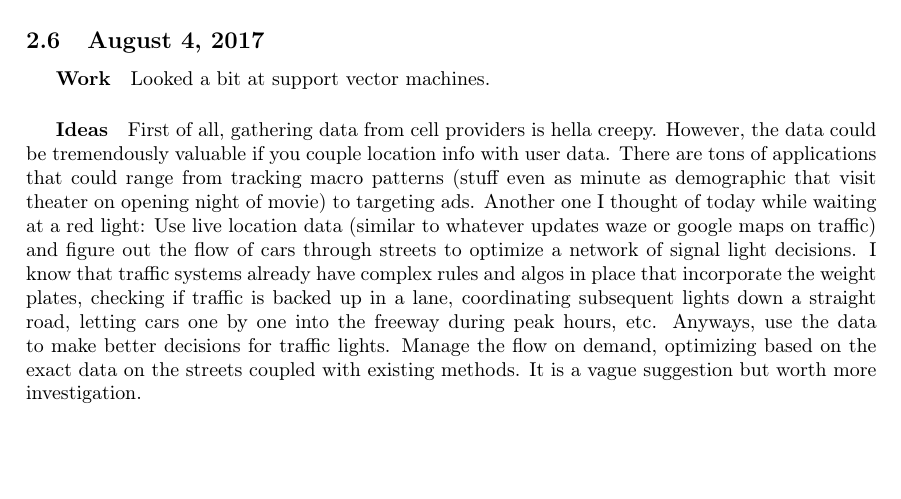
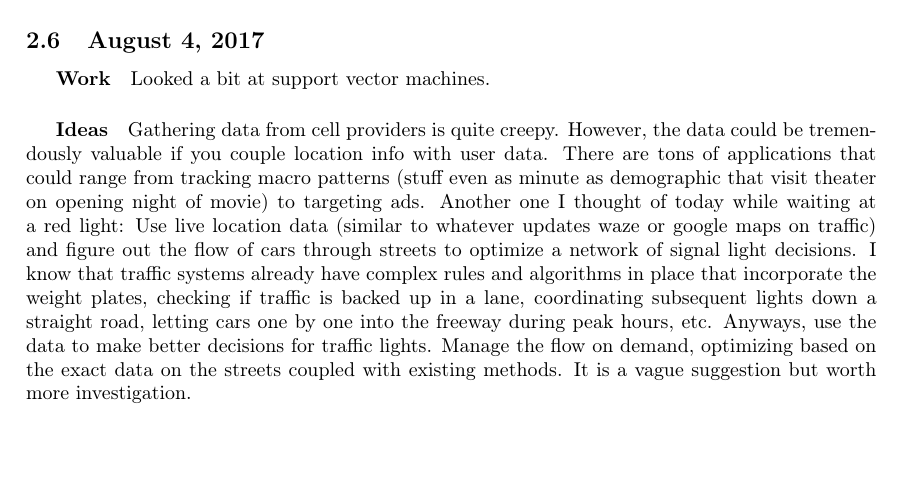
Before and after one commit to SriramS32/work_journal, a LaTeX document (journal.tex): part of page 2 of 2, cut so that both start at the same text. Compiled offline with pdfLaTeX.

Commit message:
better wording

```diff
--- a/journal.tex
+++ b/journal.tex
@@ -60,5 +60,5 @@ Cooler helmet or head protection that fulfills helmet requirements in cities wit
 \subparagraph{Work}
 Looked a bit at support vector machines.
 \subparagraph{Ideas}
-First of all, gathering data from cell providers is hella creepy. However, the data could be tremendously valuable if you couple location info with user data. There are tons of applications that could range from tracking macro patterns (stuff even as minute as demographic that visit theater on opening night of movie) to targeting ads. Another one I thought of today while waiting at a red light: Use live location data (similar to whatever updates waze or google maps on traffic) and figure out the flow of cars through streets to optimize a network of signal light decisions. I know that traffic systems already have complex rules and algos in place that incorporate the weight plates, checking if traffic is backed up in a lane, coordinating subsequent lights down a straight road, letting cars one by one into the freeway during peak hours, etc. Anyways, use the data to make better decisions for traffic lights. Manage the flow on demand, optimizing based on the exact data on the streets coupled with existing methods. It is a vague suggestion but worth more investigation.
+Gathering data from cell providers is quite creepy. However, the data could be tremendously valuable if you couple location info with user data. There are tons of applications that could range from tracking macro patterns (stuff even as minute as demographic that visit theater on opening night of movie) to targeting ads. Another one I thought of today while waiting at a red light: Use live location data (similar to whatever updates waze or google maps on traffic) and figure out the flow of cars through streets to optimize a network of signal light decisions. I know that traffic systems already have complex rules and algorithms in place that incorporate the weight plates, checking if traffic is backed up in a lane, coordinating subsequent lights down a straight road, letting cars one by one into the freeway during peak hours, etc. Anyways, use the data to make better decisions for traffic lights. Manage the flow on demand, optimizing based on the exact data on the streets coupled with existing methods. It is a vague suggestion but worth more investigation.
 \end{document}
```
